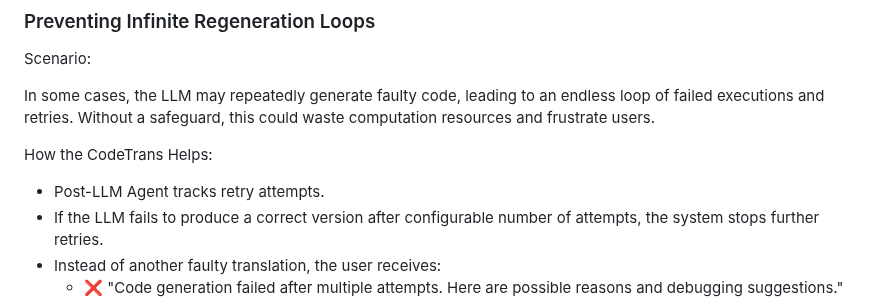
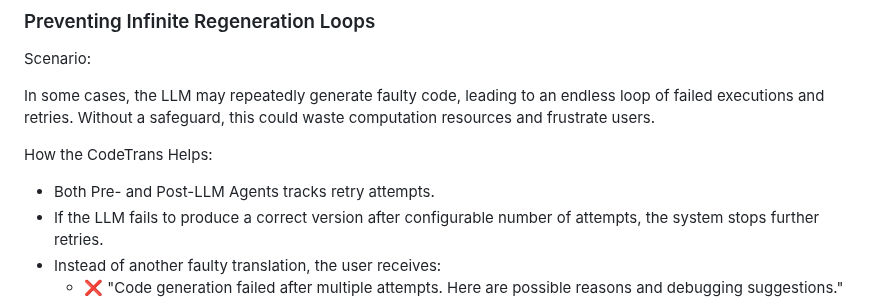
Before and after one commit to opea-project/docs, a Markdown page: community/rfcs/25-03-14-GenAIExample-001-CodeTrans-with-Agents.md, the part around the change. GitHub-like rendering.

Commit message:
refine descriptions
Co-authored-by: Eero Tamminen <eero.t.tamminen@intel.com>

```diff
--- a/community/rfcs/25-03-14-GenAIExample-001-CodeTrans-with-Agents.md
+++ b/community/rfcs/25-03-14-GenAIExample-001-CodeTrans-with-Agents.md
@@ -76,7 +76,7 @@ In some cases, the LLM may repeatedly generate faulty code, leading to an endles
 
 How the CodeTrans Helps:
 
-- Post-LLM Agent tracks retry attempts.
+- Both Pre- and Post-LLM Agents tracks retry attempts.
 - If the LLM fails to produce a correct version after configurable number of attempts, the system stops further retries.
 - Instead of another faulty translation, the user receives:
   - ❌ "Code generation failed after multiple attempts. Here are possible reasons and debugging suggestions."
```
